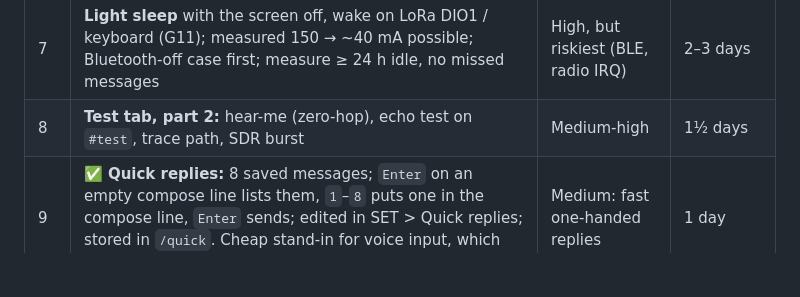
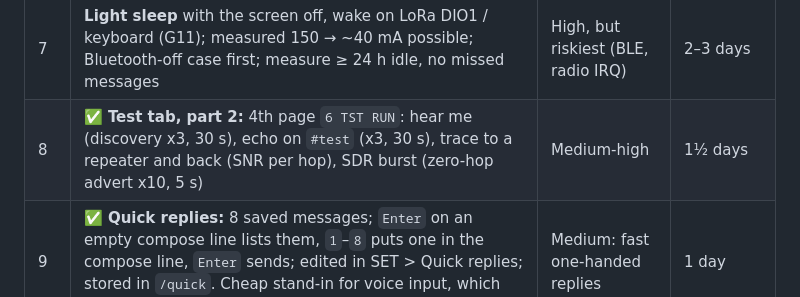
Before and after one commit to zbruceli/meshcore_cardputer, a Markdown page: roadmap_plan.md, the part around the change. Drawn GitHub-style; blank space fills up the shorter version.

```diff
--- a/roadmap_plan.md
+++ b/roadmap_plan.md
@@ -40,7 +40,7 @@ Ranked by importance against effort. Every release must pass the upgrade rules i
 | 5 | ✅ **GPS standby:** the GPS drew ~30 mA even with GPS clock off; now in CASIC standby (`$PCAS12`) when off and for 6 h between re-syncs. Screen-off idle 150 → 120 mA (meter) | High: ~+25 % battery for everyone | ½ day |
 | 6 | **Low battery and power off:** warning, cut-off, deep sleep on long G0 press, wake on G0 | High | 1 day |
 | 7 | **Light sleep** with the screen off, wake on LoRa DIO1 / keyboard (G11); measured 150 → ~40 mA possible; Bluetooth-off case first; measure ≥ 24 h idle, no missed messages | High, but riskiest (BLE, radio IRQ) | 2–3 days |
-| 8 | **Test tab, part 2:** hear-me (zero-hop), echo test on `#test`, trace path, SDR burst | Medium-high | 1½ days |
+| 8 | ✅ **Test tab, part 2:** 4th page `6 TST RUN`: hear me (discovery x3, 30 s), echo on `#test` (x3, 30 s), trace to a repeater and back (SNR per hop), SDR burst (zero-hop advert x10, 5 s) | Medium-high | 1½ days |
 | 9 | ✅ **Quick replies:** 8 saved messages; `Enter` on an empty compose line lists them, `1`–`8` puts one in the compose line, `Enter` sends; edited in SET > Quick replies; stored in `/quick`. Cheap stand-in for voice input, which doesn't fit on this board | Medium: fast one-handed replies | 1 day |
 | 10 | ✅ **GPS location:** `GPS < off / clock / location >`; short sessions (fix in ~5–35 s, HDOP ≤ 2), every 10 min in location mode; "0 My location" in quick replies sends a `geo:` link; SET My location + Loc in adverts; distance/direction on contacts | Low-medium | 1 day |
 | 11 | **Known limitations:** app-sent messages missing from device history (and back); BLE name updates only after reboot | Low-medium | 1 day, needs engine hooks |
```
Also changed, not shown: PRD.md (+3 -1 lines), README.md (+6 -0 lines), docs/screens/test_run.png (added), docs/screens/test_trace.png (added), 5 other files.
